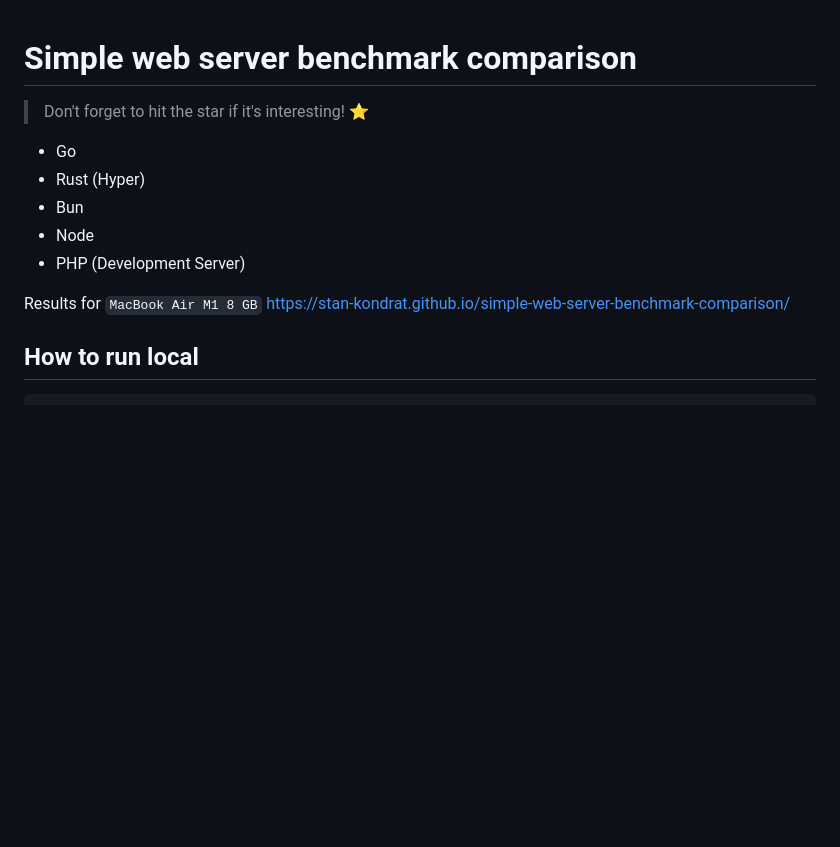
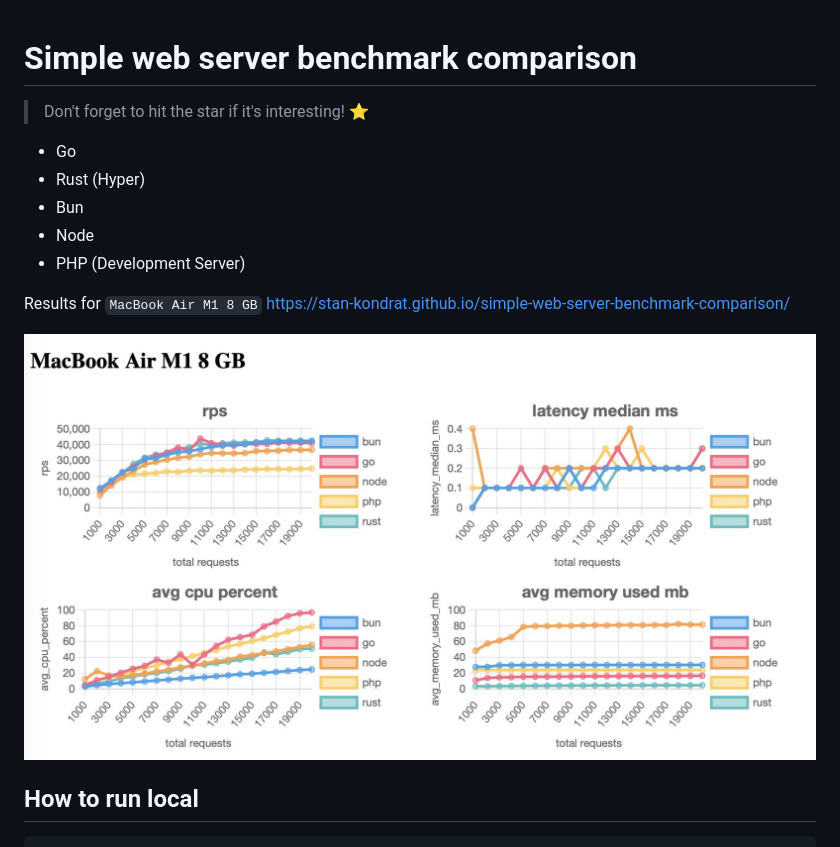
Before and after one commit to stan-kondrat/simple-web-server-benchmark-comparison, a Markdown page: README.md, the part around the change. Rendered like a GitHub page; pictures changed too: docs/simple-bench.jpg (added); blank space fills up the shorter version.

Commit message:
add preview image

```diff
--- a/README.md
+++ b/README.md
@@ -1,4 +1,5 @@
 # Simple web server benchmark comparison
+
 
 > Don't forget to hit the star if it's interesting! ⭐
 
@@ -9,6 +10,8 @@
 - PHP (Development Server)
 
 Results for `MacBook Air M1 8 GB` https://stan-kondrat.github.io/simple-web-server-benchmark-comparison/
+
+![Simple web server benchmark comparison](docs/simple-bench.jpg)
 
 
 ## How to run local
```
